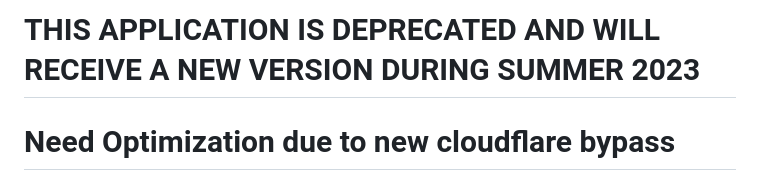
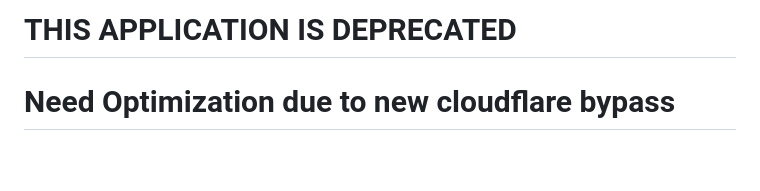
Before and after one commit to AlexArtaud-Dev/MangAnime-V1, a Markdown page: README.md, the part around the change. Drawn GitHub-style; blank space fills up the shorter version.

```diff
--- a/README.md
+++ b/README.md
@@ -1,4 +1,4 @@
-# THIS APPLICATION IS DEPRECATED AND WILL RECEIVE A NEW VERSION DURING SUMMER 2023
+# THIS APPLICATION IS DEPRECATED
 
 # Need Optimization due to new cloudflare bypass
 
```
